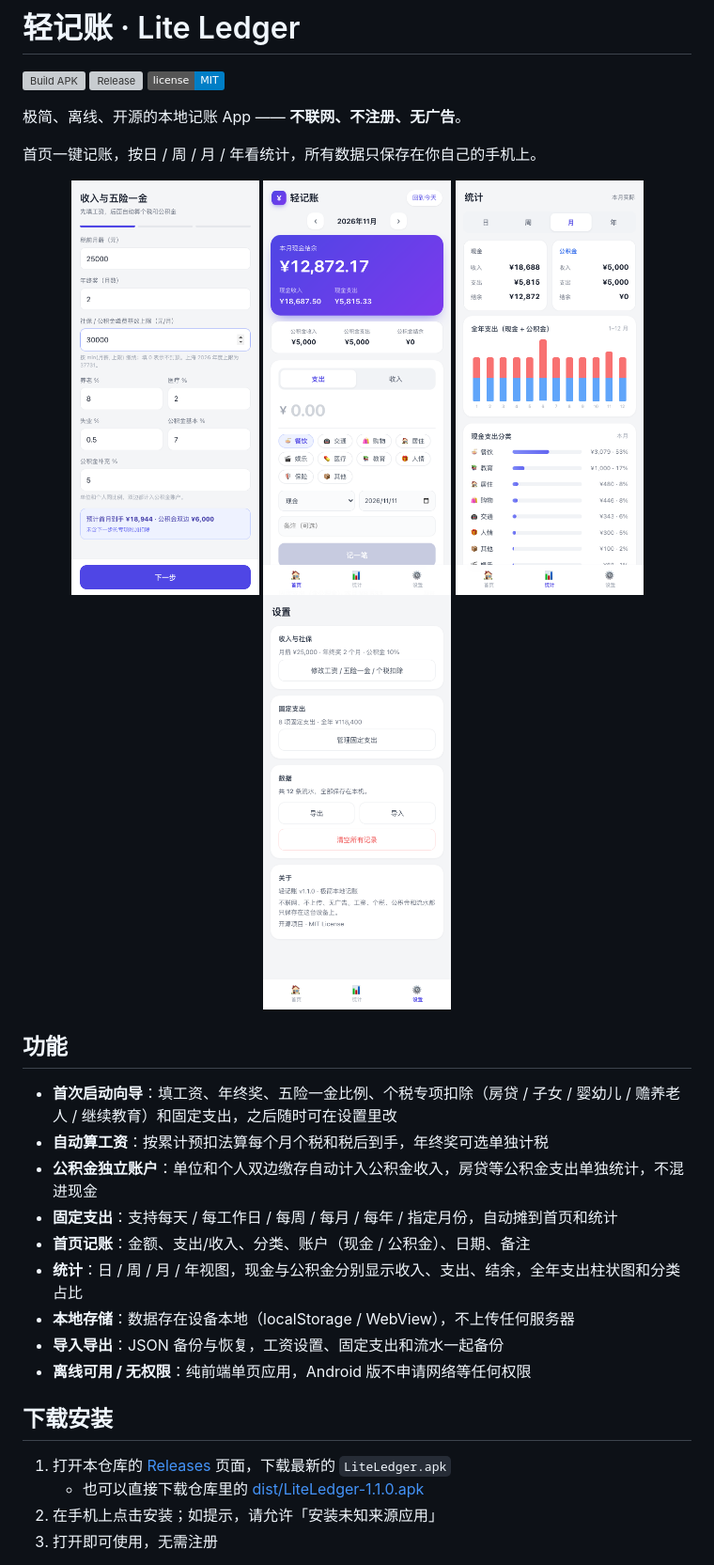
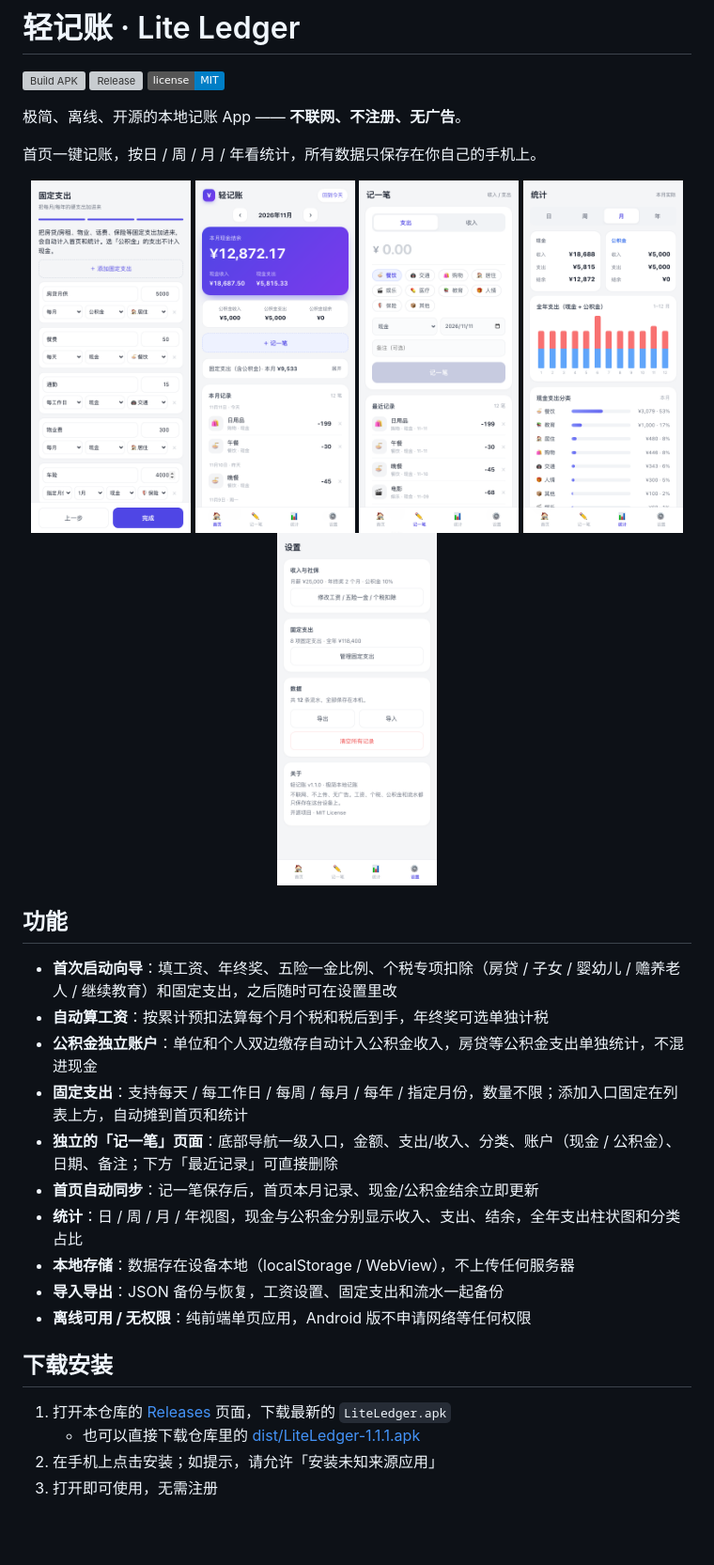
Before and after one commit to easpeeder/lite-ledger, a Markdown page: README.md, the part around one of its changes. Shown at 94% size. GitHub-like rendering; pictures changed too: docs/screenshots/entry.png (added), docs/screenshots/home.png, docs/screenshots/settings.png; badges without logos; blank space fills up the shorter version; grey boxes are pictures that could not be loaded.

Commit message:
v1.1.1: separate entry tab, deletable recent records, unlimited fixed expenses

```diff
--- a/README.md
+++ b/README.md
@@ -9,10 +9,11 @@
 首页一键记账，按日 / 周 / 月 / 年看统计，所有数据只保存在你自己的手机上。
 
 <p align="center">
-  <img src="docs/screenshots/setup.png" width="200" alt="初始化设置">
-  <img src="docs/screenshots/home.png" width="200" alt="首页记账">
-  <img src="docs/screenshots/stats.png" width="200" alt="统计">
-  <img src="docs/screenshots/settings.png" width="200" alt="设置">
+  <img src="docs/screenshots/setup.png" width="170" alt="初始化设置">
+  <img src="docs/screenshots/home.png" width="170" alt="首页">
+  <img src="docs/screenshots/entry.png" width="170" alt="记一笔">
+  <img src="docs/screenshots/stats.png" width="170" alt="统计">
+  <img src="docs/screenshots/settings.png" width="170" alt="设置">
 </p>
 
 ## 功能
@@ -20,8 +21,9 @@
 - **首次启动向导**：填工资、年终奖、五险一金比例、个税专项扣除（房贷 / 子女 / 婴幼儿 / 赡养老人 / 继续教育）和固定支出，之后随时可在设置里改
 - **自动算工资**：按累计预扣法算每个月个税和税后到手，年终奖可选单独计税
 - **公积金独立账户**：单位和个人双边缴存自动计入公积金收入，房贷等公积金支出单独统计，不混进现金
-- **固定支出**：支持每天 / 每工作日 / 每周 / 每月 / 每年 / 指定月份，自动摊到首页和统计
-- **首页记账**：金额、支出/收入、分类、账户（现金 / 公积金）、日期、备注
+- **固定支出**：支持每天 / 每工作日 / 每周 / 每月 / 每年 / 指定月份，数量不限；添加入口固定在列表上方，自动摊到首页和统计
+- **独立的「记一笔」页面**：底部导航一级入口，金额、支出/收入、分类、账户（现金 / 公积金）、日期、备注；下方「最近记录」可直接删除
+- **首页自动同步**：记一笔保存后，首页本月记录、现金/公积金结余立即更新
 - **统计**：日 / 周 / 月 / 年视图，现金与公积金分别显示收入、支出、结余，全年支出柱状图和分类占比
 - **本地存储**：数据存在设备本地（localStorage / WebView），不上传任何服务器
 - **导入导出**：JSON 备份与恢复，工资设置、固定支出和流水一起备份
@@ -30,7 +32,7 @@
 ## 下载安装
 
 1. 打开本仓库的 [Releases](../../releases) 页面，下载最新的 `LiteLedger.apk`
-   - 也可以直接下载仓库里的 [dist/LiteLedger-1.1.0.apk](dist/LiteLedger-1.1.0.apk)
+   - 也可以直接下载仓库里的 [dist/LiteLedger-1.1.1.apk](dist/LiteLedger-1.1.1.apk)
 2. 在手机上点击安装；如提示，请允许「安装未知来源应用」
 3. 打开即可使用，无需注册
 
```
Also changed, not shown: other parts of README.md (+8 -0 lines), 5 other files.
